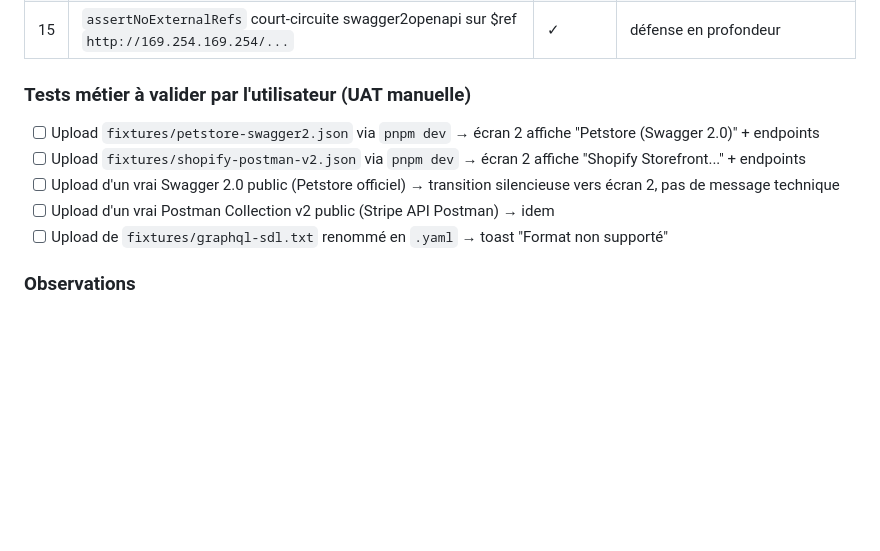
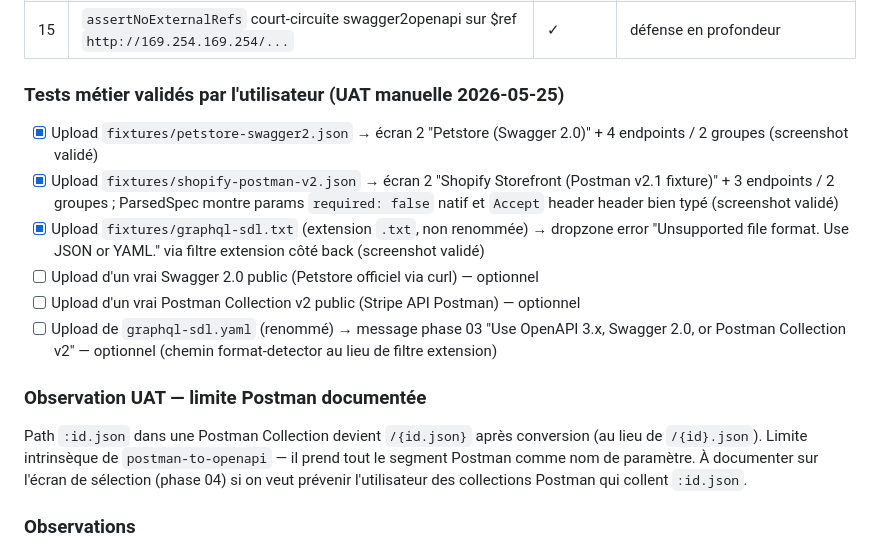
Before and after one commit to AlanZien/SLICE, a Markdown page: .workflow/UAT.md, the part around the change. GitHub-like rendering; blank space fills up the shorter version.

Commit message:
docs: mark phase 03 UAT validated + log Postman path limitation
UAT 3/3 passed (screenshots validated by user). Documented the
:id.json → {id.json} edge case from postman-to-openapi as a known
limitation for the selection screen (phase 04) to surface.

Co-Authored-By: Claude Opus 4.7 (1M context) <noreply@anthropic.com>

```diff
--- a/.workflow/UAT.md
+++ b/.workflow/UAT.md
@@ -110,13 +110,18 @@ Genere par le workflow FORGE (phase DELIVER).
 | 14 | `parseSpec()` enveloppe la conversion dans le timeout (vi.spyOn hang) | ✓ | DoS guard étendu |
 | 15 | `assertNoExternalRefs` court-circuite swagger2openapi sur $ref `http://169.254.169.254/...` | ✓ | défense en profondeur |
 
-### Tests métier à valider par l'utilisateur (UAT manuelle)
+### Tests métier validés par l'utilisateur (UAT manuelle 2026-05-25)
 
-- [ ] Upload `fixtures/petstore-swagger2.json` via `pnpm dev` → écran 2 affiche "Petstore (Swagger 2.0)" + endpoints
-- [ ] Upload `fixtures/shopify-postman-v2.json` via `pnpm dev` → écran 2 affiche "Shopify Storefront..." + endpoints
-- [ ] Upload d'un vrai Swagger 2.0 public (Petstore officiel) → transition silencieuse vers écran 2, pas de message technique
-- [ ] Upload d'un vrai Postman Collection v2 public (Stripe API Postman) → idem
-- [ ] Upload de `fixtures/graphql-sdl.txt` renommé en `.yaml` → toast "Format non supporté"
+- [x] Upload `fixtures/petstore-swagger2.json` → écran 2 "Petstore (Swagger 2.0)" + 4 endpoints / 2 groupes (screenshot validé)
+- [x] Upload `fixtures/shopify-postman-v2.json` → écran 2 "Shopify Storefront (Postman v2.1 fixture)" + 3 endpoints / 2 groupes ; ParsedSpec montre params `required: false` natif et `Accept` header header bien typé (screenshot validé)
+- [x] Upload `fixtures/graphql-sdl.txt` (extension `.txt`, non renommée) → dropzone error "Unsupported file format. Use JSON or YAML." via filtre extension côté back (screenshot validé)
+- [ ] Upload d'un vrai Swagger 2.0 public (Petstore officiel via curl) — optionnel
+- [ ] Upload d'un vrai Postman Collection v2 public (Stripe API Postman) — optionnel
+- [ ] Upload de `graphql-sdl.yaml` (renommé) → message phase 03 "Use OpenAPI 3.x, Swagger 2.0, or Postman Collection v2" — optionnel (chemin format-detector au lieu de filtre extension)
+
+### Observation UAT — limite Postman documentée
+
+Path `:id.json` dans une Postman Collection devient `/{id.json}` après conversion (au lieu de `/{id}.json`). Limite intrinsèque de `postman-to-openapi` — il prend tout le segment Postman comme nom de paramètre. À documenter sur l'écran de sélection (phase 04) si on veut prévenir l'utilisateur des collections Postman qui collent `:id.json`.
 
 ### Observations
 
```
Also changed, not shown: .workflow/RETRO.md (+1 -0 lines).
